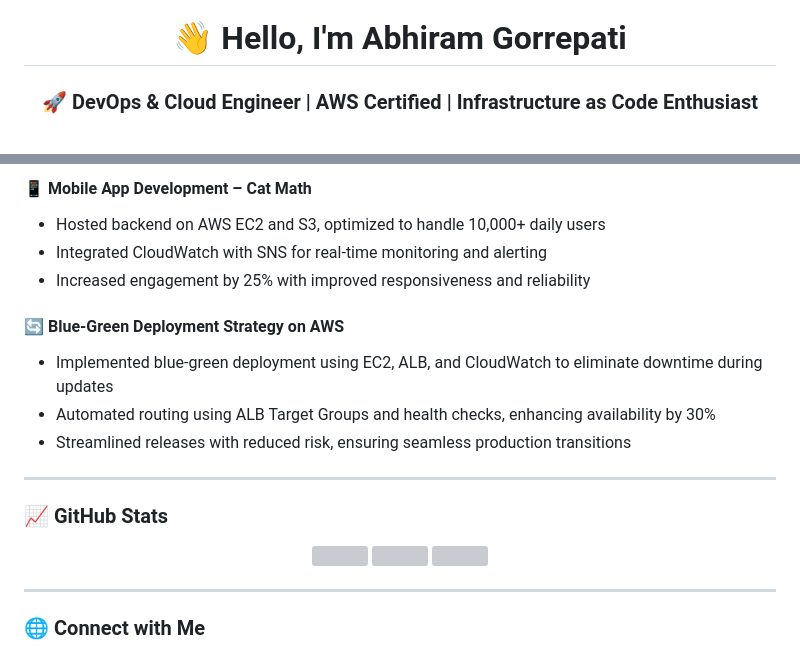
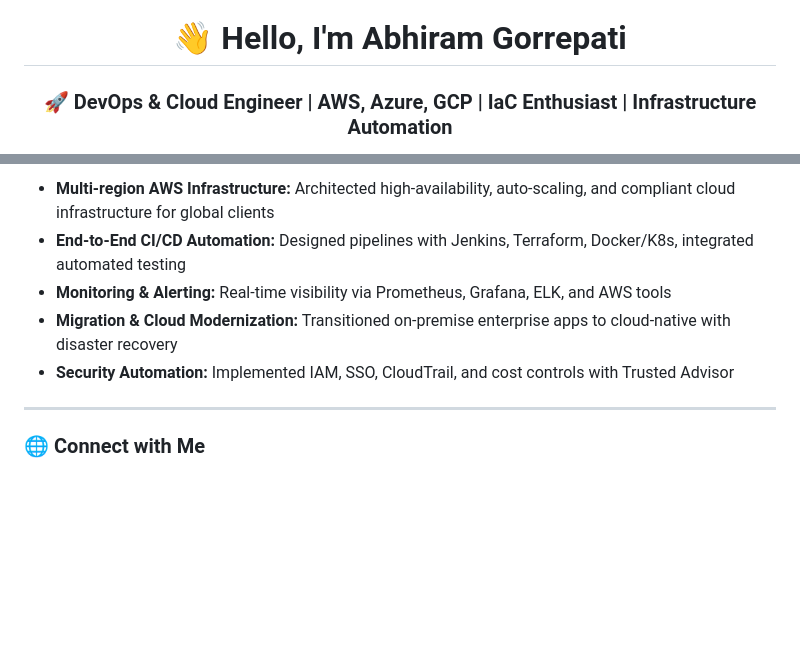
Before and after one commit to abhiram700/abhiram700, a Markdown page: README.md, 2 parts joined by grey strips. Drawn GitHub-style; blank space fills up the shorter version; grey boxes are pictures that could not be loaded.

Commit message:
Revise README with updated profile and skills
Updated personal information, technical skills, and professional experience in README.

```diff
--- a/README.md
+++ b/README.md
@@ -1,4 +1,4 @@
 <h1 align="center">👋 Hello, I'm <span style="color:#00BFFF">Abhiram Gorrepati</span></h1>
-<h3 align="center">🚀 DevOps & Cloud Engineer | AWS Certified | Infrastructure as Code Enthusiast</h3>
+<h3 align="center">🚀 DevOps & Cloud Engineer | AWS, Azure, GCP | IaC Enthusiast | Infrastructure Automation</h3>
 
 <p align="center">
@@ -95,21 +79,8 @@ MySQL, PostgreSQL, DynamoDB
-#### 📱 Mobile App Development – Cat Math
-- Hosted backend on AWS EC2 and S3, optimized to handle 10,000+ daily users
-- Integrated CloudWatch with SNS for real-time monitoring and alerting
-- Increased engagement by 25% with improved responsiveness and reliability
-
-#### 🔄 Blue-Green Deployment Strategy on AWS
-- Implemented blue-green deployment using EC2, ALB, and CloudWatch to eliminate downtime during updates
-- Automated routing using ALB Target Groups and health checks, enhancing availability by 30%
-- Streamlined releases with reduced risk, ensuring seamless production transitions
-
----
-
-### 📈 GitHub Stats
-<p align="center">
-  <img src="https://github-readme-stats.vercel.app/api?username=abhiram700&show_icons=true&theme=tokyonight" />
-  <img src="https://github-readme-stats.vercel.app/api/top-langs/?username=abhiram700&layout=compact&theme=tokyonight" />
-  <img src="https://github-readme-streak-stats.herokuapp.com/?user=abhiram700&theme=tokyonight" />
-</p>
+- **Multi-region AWS Infrastructure:** Architected high-availability, auto-scaling, and compliant cloud infrastructure for global clients
+- **End-to-End CI/CD Automation:** Designed pipelines with Jenkins, Terraform, Docker/K8s, integrated automated testing
+- **Monitoring & Alerting:** Real-time visibility via Prometheus, Grafana, ELK, and AWS tools
+- **Migration & Cloud Modernization:** Transitioned on-premise enterprise apps to cloud-native with disaster recovery
+- **Security Automation:** Implemented IAM, SSO, CloudTrail, and cost controls with Trusted Advisor
 
 ---
 
```
Also changed, not shown: other parts of README.md (+57 -77 lines).
